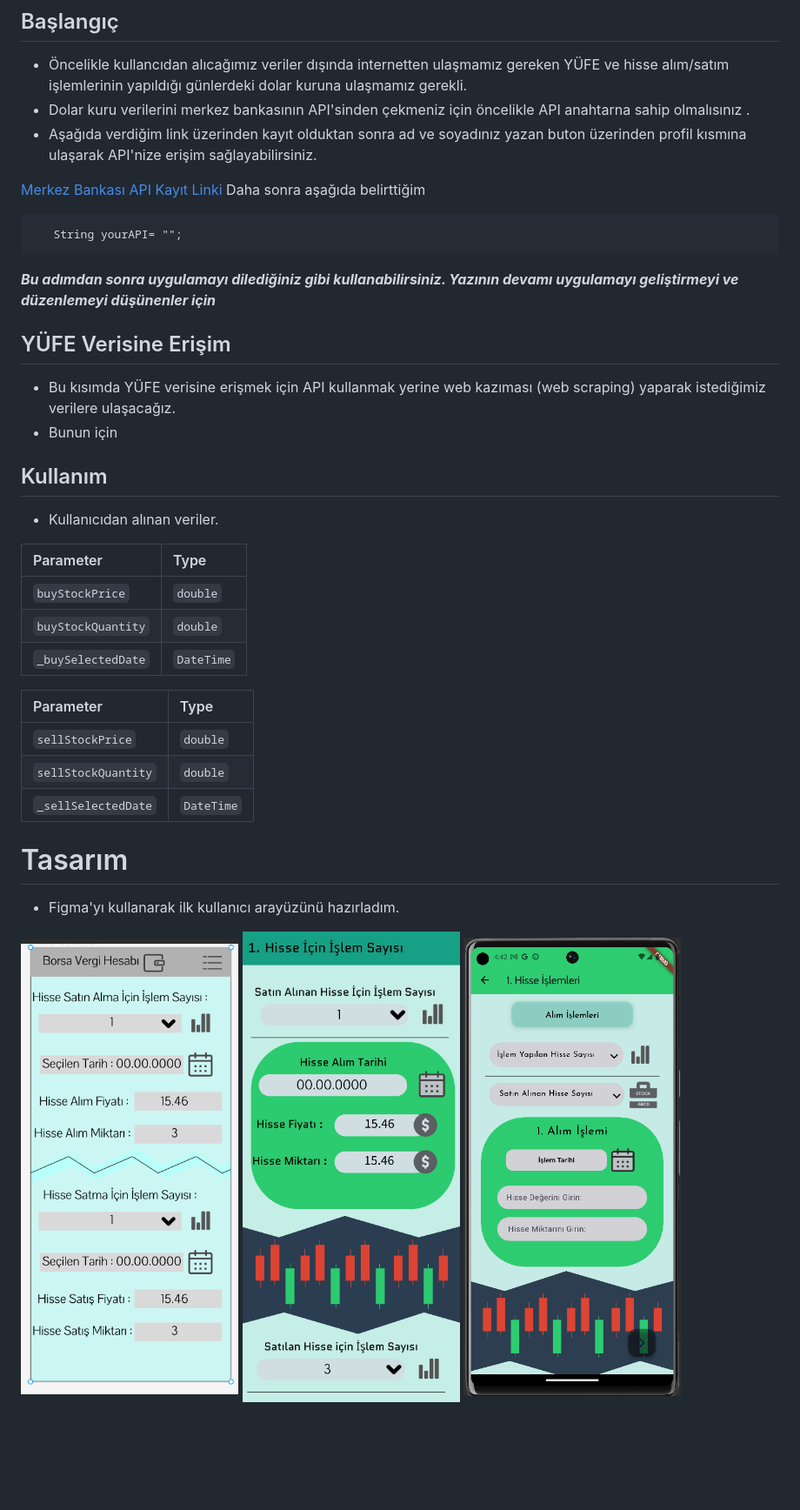
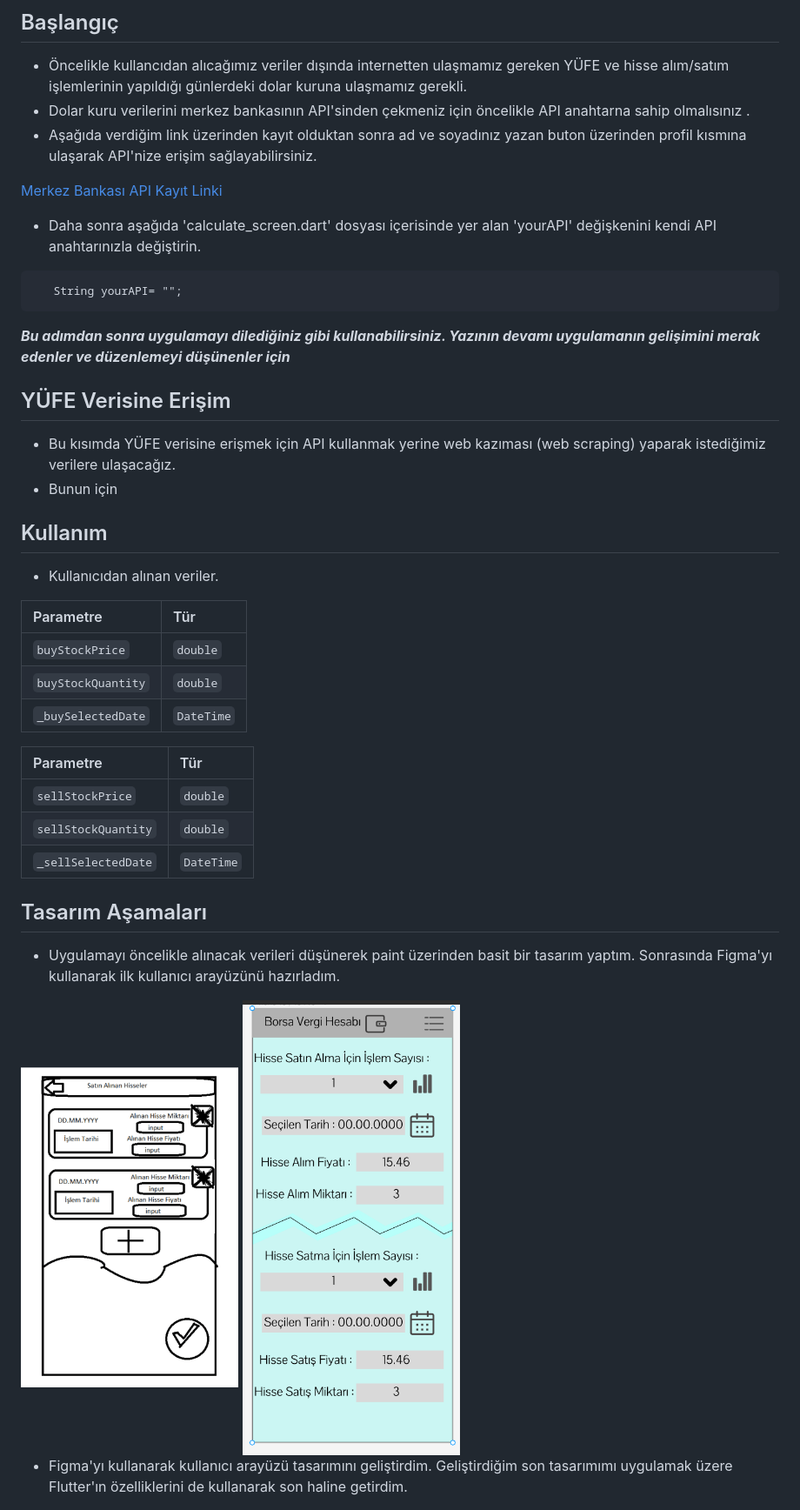
Before and after one commit to emreozsoy/flutter-foreign-stock-tax-calculator, a Markdown page: README.md, the part around one of its changes. Shown at 87% size. GitHub-like rendering; blank space fills up the shorter version.

````diff
--- a/README.md
+++ b/README.md
@@ -25,12 +25,15 @@ Böylece yurtdışı borsalarında küçük miktarlarda alım/satım yapan birey
 - Dolar kuru verilerini merkez bankasının API'sinden çekmeniz için öncelikle API anahtarna sahip olmalısınız .
 - Aşağıda verdiğim link üzerinden kayıt olduktan sonra ad ve soyadınız yazan buton üzerinden profil kısmına ulaşarak API'nize erişim sağlayabilirsiniz.
 
-[Merkez Bankası API Kayıt Linki](https://evds2.tcmb.gov.tr/index.php?/evds/login) Daha sonra aşağıda belirttiğim
+[Merkez Bankası API Kayıt Linki](https://evds2.tcmb.gov.tr/index.php?/evds/login)
+
+- Daha sonra aşağıda 'calculate_screen.dart' dosyası içerisinde yer alan 'yourAPI' değişkenini kendi API anahtarınızla değiştirin.
+
 ```
    String yourAPI= "";
 ```
 
- ***Bu adımdan sonra uygulamayı dilediğiniz gibi kullanabilirsiniz. Yazının devamı uygulamayı geliştirmeyi ve düzenlemeyi düşünenler için***
+ ***Bu adımdan sonra uygulamayı dilediğiniz gibi kullanabilirsiniz. Yazının devamı uygulamanın gelişimini merak edenler ve düzenlemeyi düşünenler için***
 
 ## YÜFE Verisine Erişim
 
@@ -41,23 +44,25 @@ Böylece yurtdışı borsalarında küçük miktarlarda alım/satım yapan birey
 
 - Kullanıcıdan alınan veriler.
 
-| Parameter | Type     |
+| Parametre | Tür     |
 | :-------- | :------- |
 | `buyStockPrice`      | `double` |
 | `buyStockQuantity`      | `double` |
 | `_buySelectedDate`      | `DateTime` |
 
-| Parameter | Type     |
+| Parametre | Tür     |
 | :-------- | :------- |
 | `sellStockPrice`      | `double` |
 | `sellStockQuantity`      | `double` |
 | `_sellSelectedDate`      | `DateTime` |
 
-# Tasarım
-- Figma'yı kullanarak ilk kullanıcı arayüzünü hazırladım.
+## Tasarım Aşamaları
 <div style="display:flex; justify-content: space-between; align-items: center;">
 
+- Uygulamayı öncelikle alınacak verileri düşünerek paint üzerinden basit bir tasarım yaptım. Sonrasında Figma'yı kullanarak ilk kullanıcı arayüzünü hazırladım.
 
-<img src="https://github.com/emreozsoy/flutter-foreign-stock-tax-calculator/blob/main/Design_number1_tr_page.png" alt="alt text" width="250" height="600">
+<img src="https://github.com/emreozsoy/flutter-foreign-stock-tax-calculator/blob/main/Design_number0_tr_page.png" alt="Text" width="250" height="600">
+ <img src="https://github.com/emreozsoy/flutter-foreign-stock-tax-calculator/blob/main/Design_number1_tr_page.png" alt="alt text" width="250" height="600">
 
+- Figma'yı kullanarak kullanıcı arayüzü tasarımını geliştirdim. Geliştirdiğim son tasarımımı uygulamak üzere Flutter'ın özelliklerini de kullanarak son haline getirdim.
 <img src="https://github.com/emreozsoy/flutter-foreign-stock-tax-calculator/blob/main/Design_number2_tr_page.jpg" alt="alt text" width="250" height="600">
````
Also changed, not shown: other parts of README.md (+2 -2 lines).
